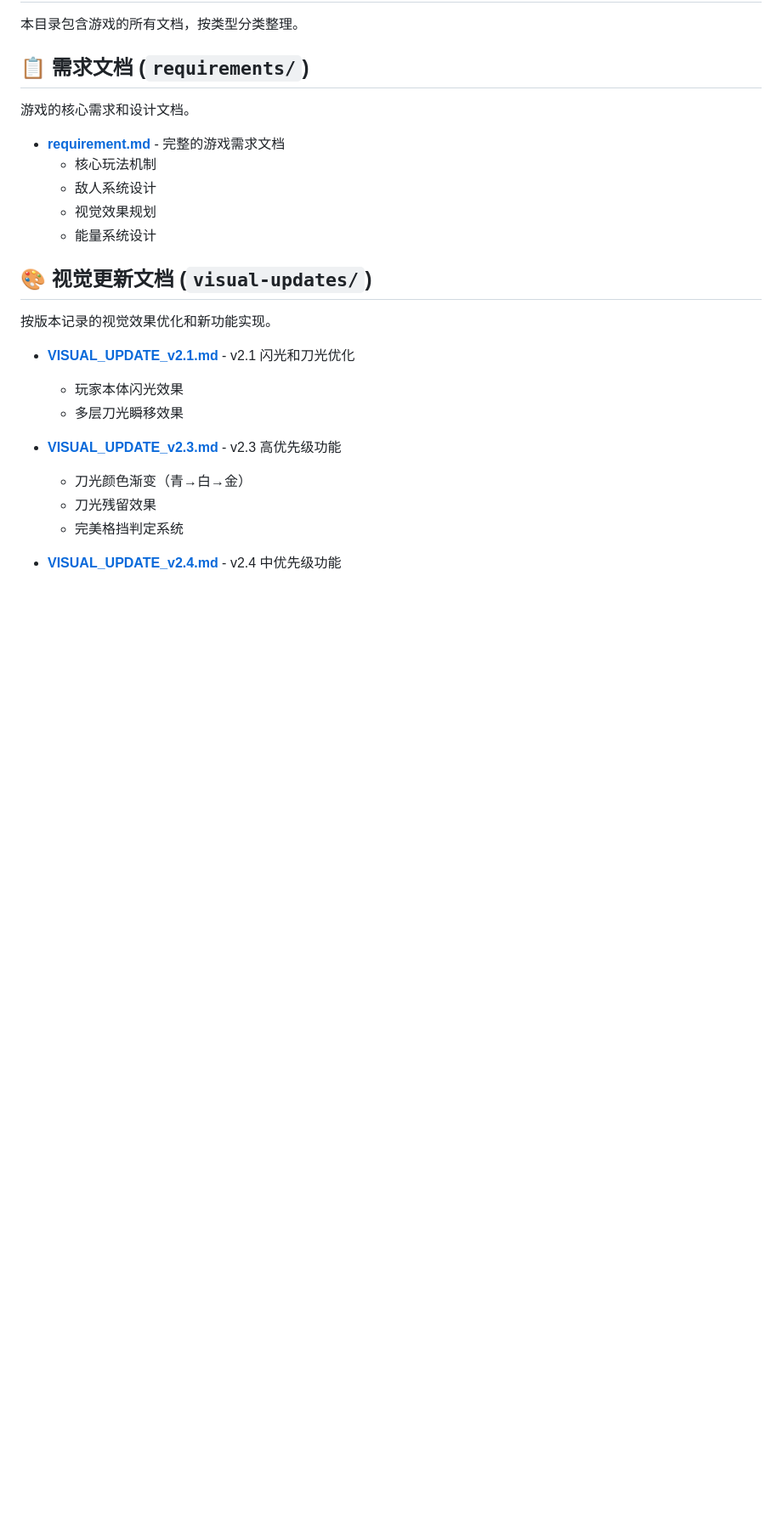
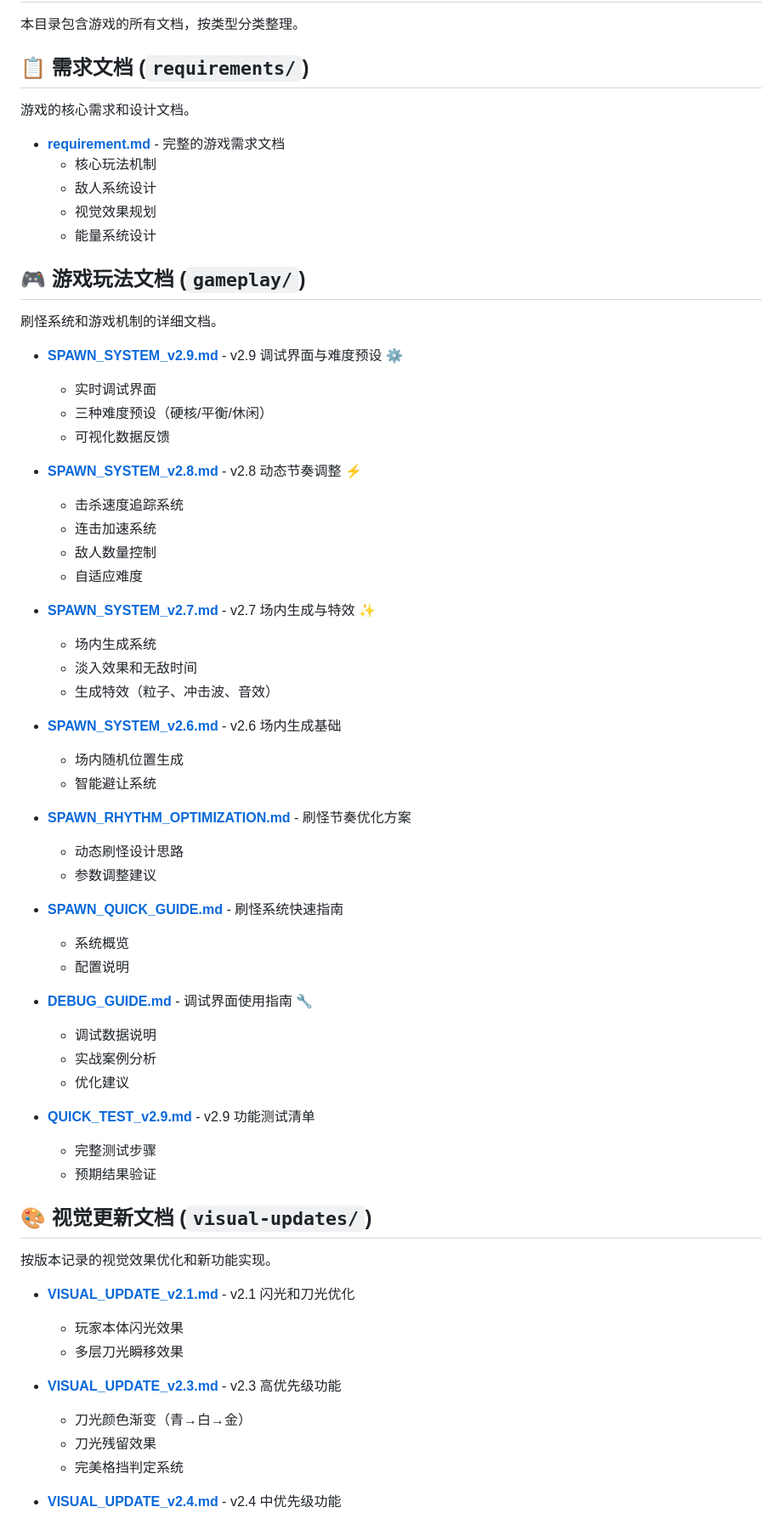
Before and after one commit to Jason1Jiang/ParryGame, a Markdown page: docs/README.md, the part around the change printed below. Shown: that part at 85% size. Rendered like a GitHub page; blank space fills up the shorter version.

Commit message:
docs: 完善文档索引 - 新增游戏玩法文档章节
- 新增「游戏玩法文档」分类，包含8个刷怪系统文档
- 添加版本演进文档链接 (v2.6/v2.7/v2.8/v2.9)
- 包含调试指南、快速指南、优化方案、测试清单
- 每个文档附带核心功能点说明
- 完善文档导航体系，提升可用性

```diff
--- a/docs/README.md
+++ b/docs/README.md
@@ -11,6 +11,47 @@
   - 敌人系统设计
   - 视觉效果规划
   - 能量系统设计
+
+## 🎮 游戏玩法文档 (`gameplay/`)
+
+刷怪系统和游戏机制的详细文档。
+
+- **[SPAWN_SYSTEM_v2.9.md](gameplay/SPAWN_SYSTEM_v2.9.md)** - v2.9 调试界面与难度预设 ⚙️
+  - 实时调试界面
+  - 三种难度预设（硬核/平衡/休闲）
+  - 可视化数据反馈
+
+- **[SPAWN_SYSTEM_v2.8.md](gameplay/SPAWN_SYSTEM_v2.8.md)** - v2.8 动态节奏调整 ⚡
+  - 击杀速度追踪系统
+  - 连击加速系统
+  - 敌人数量控制
+  - 自适应难度
+
+- **[SPAWN_SYSTEM_v2.7.md](gameplay/SPAWN_SYSTEM_v2.7.md)** - v2.7 场内生成与特效 ✨
+  - 场内生成系统
+  - 淡入效果和无敌时间
+  - 生成特效（粒子、冲击波、音效）
+
+- **[SPAWN_SYSTEM_v2.6.md](gameplay/SPAWN_SYSTEM_v2.6.md)** - v2.6 场内生成基础
+  - 场内随机位置生成
+  - 智能避让系统
+
+- **[SPAWN_RHYTHM_OPTIMIZATION.md](gameplay/SPAWN_RHYTHM_OPTIMIZATION.md)** - 刷怪节奏优化方案
+  - 动态刷怪设计思路
+  - 参数调整建议
+
+- **[SPAWN_QUICK_GUIDE.md](gameplay/SPAWN_QUICK_GUIDE.md)** - 刷怪系统快速指南
+  - 系统概览
+  - 配置说明
+
+- **[DEBUG_GUIDE.md](gameplay/DEBUG_GUIDE.md)** - 调试界面使用指南 🔧
+  - 调试数据说明
+  - 实战案例分析
+  - 优化建议
+
+- **[QUICK_TEST_v2.9.md](gameplay/QUICK_TEST_v2.9.md)** - v2.9 功能测试清单
+  - 完整测试步骤
+  - 预期结果验证
 
 ## 🎨 视觉更新文档 (`visual-updates/`)
 
```
Also changed, not shown: other parts of docs/README.md (+14 -3 lines).
